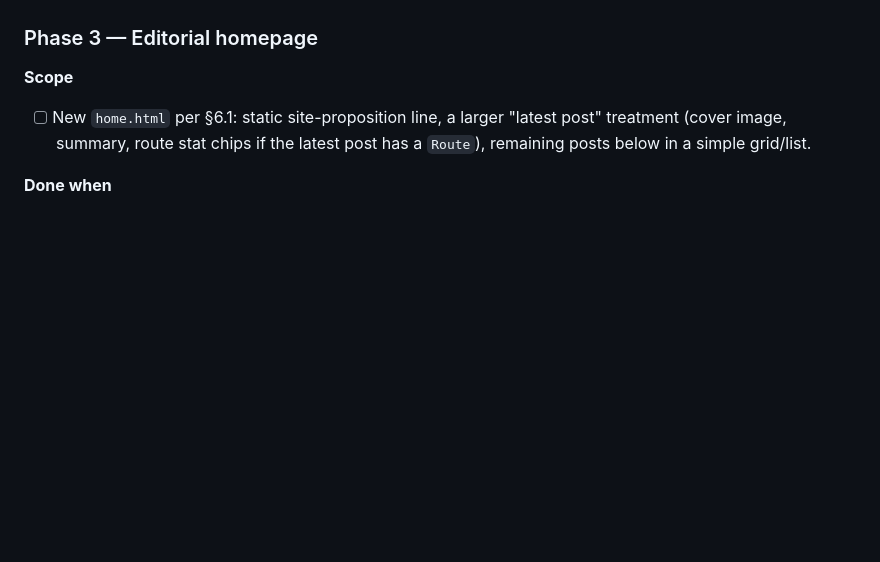
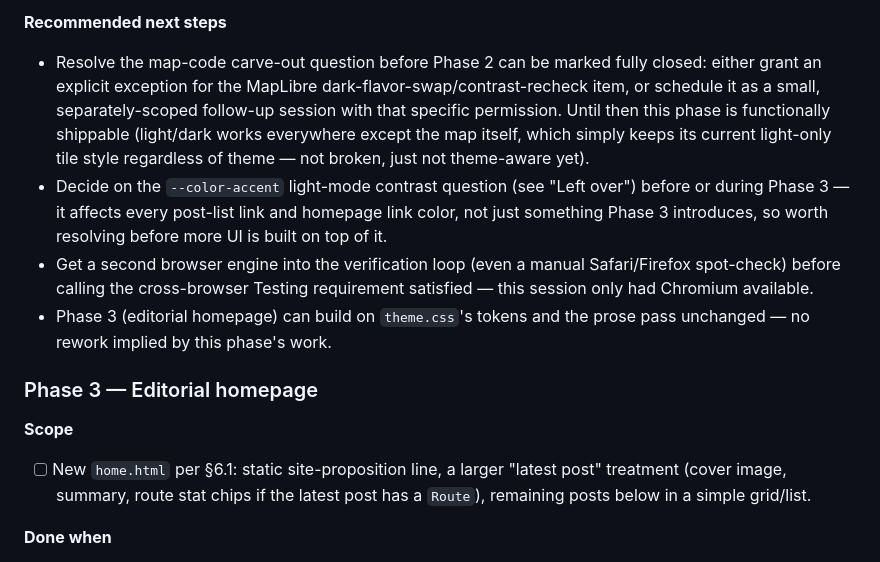
Before and after one commit to svenhornaff/bulliexplorer, a Markdown page: docs/dev/ui_ux_refresh.md, the part around one of its changes. GitHub-like rendering; blank space fills up the shorter version.

```diff
--- a/docs/dev/ui_ux_refresh.md
+++ b/docs/dev/ui_ux_refresh.md
@@ -449,3 +505,22 @@ CLS also improved, confirming no regression against the §7 budgets.
+**Recommended next steps**
+
+- Resolve the map-code carve-out question before Phase 2 can be marked
+  fully closed: either grant an explicit exception for the MapLibre
+  dark-flavor-swap/contrast-recheck item, or schedule it as a small,
+  separately-scoped follow-up session with that specific permission.
+  Until then this phase is functionally shippable (light/dark works
+  everywhere except the map itself, which simply keeps its current
+  light-only tile style regardless of theme — not broken, just not
+  theme-aware yet).
+- Decide on the `--color-accent` light-mode contrast question (see
+  "Left over") before or during Phase 3 — it affects every post-list
+  link and homepage link color, not just something Phase 3 introduces,
+  so worth resolving before more UI is built on top of it.
+- Get a second browser engine into the verification loop (even a manual
+  Safari/Firefox spot-check) before calling the cross-browser Testing
+  requirement satisfied — this session only had Chromium available.
+- Phase 3 (editorial homepage) can build on `theme.css`'s tokens and the
+  prose pass unchanged — no rework implied by this phase's work.
 
 ### Phase 3 — Editorial homepage
 
```
Also changed, not shown: other parts of docs/dev/ui_ux_refresh.md (+66 -10 lines).
